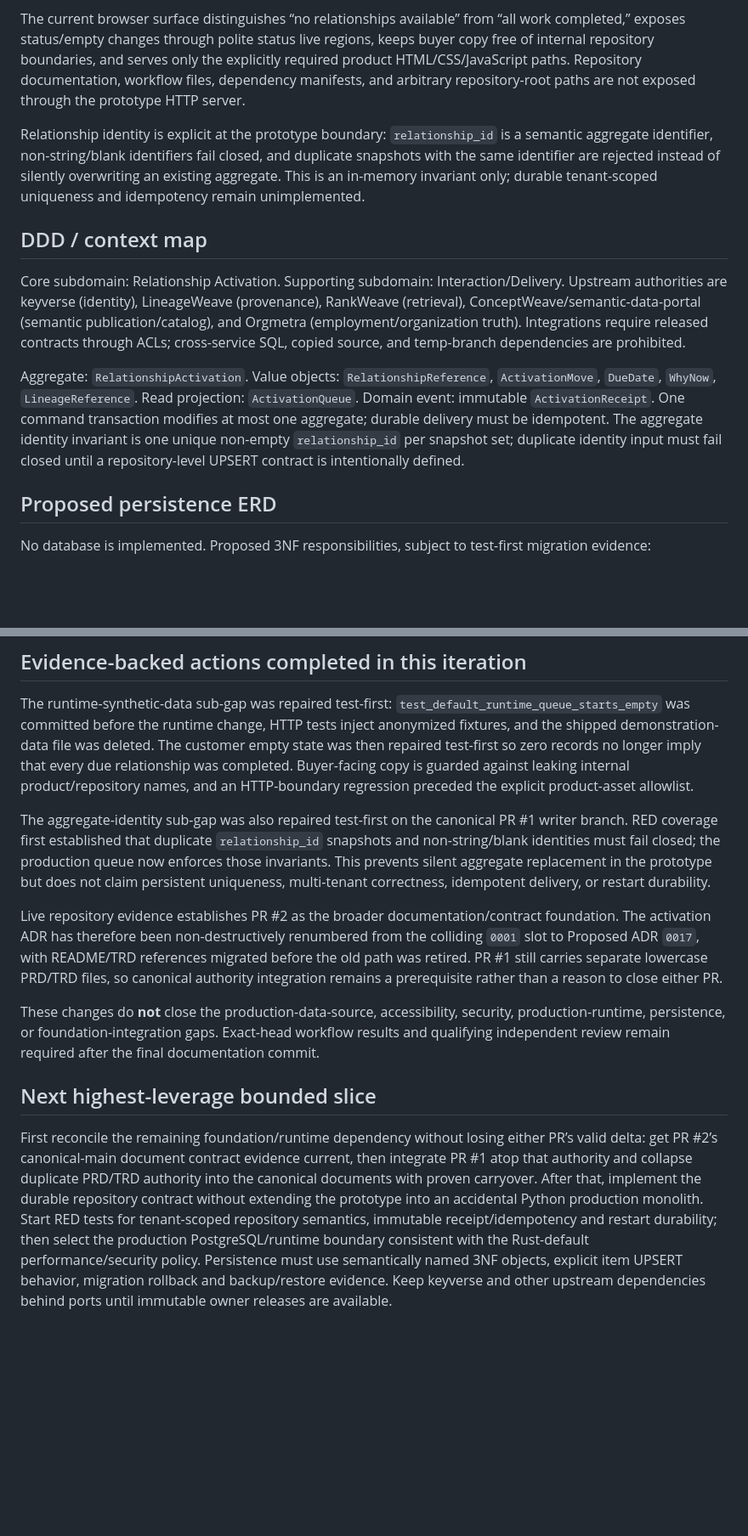
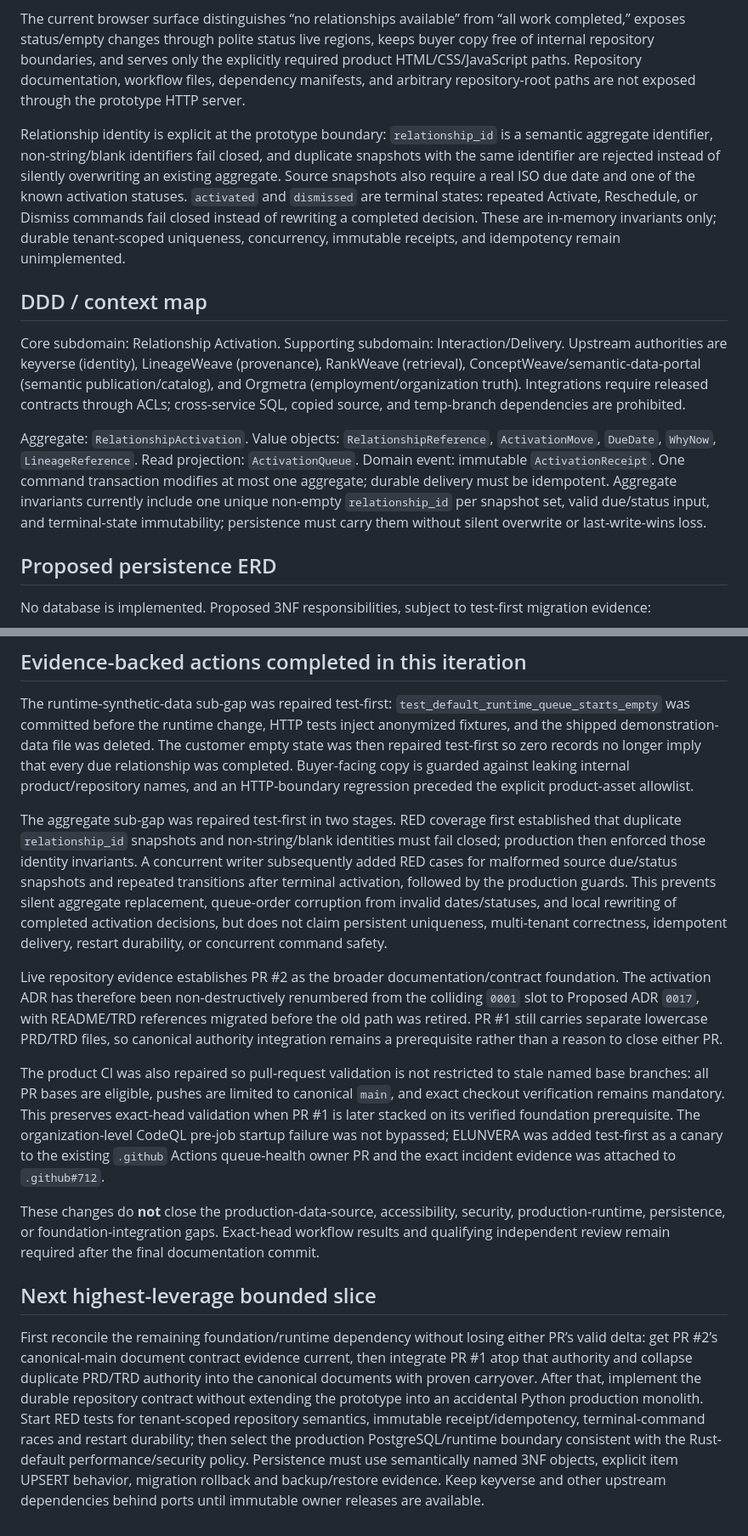
Before and after one commit to ContextualWisdomLab/ELUNVERA, a Markdown page: docs/product-technical-gap-baseline.md, 2 parts joined by grey strips. Shown at 85% size. Rendered like a GitHub page; blank space fills up the shorter version.

```diff
--- a/docs/product-technical-gap-baseline.md
+++ b/docs/product-technical-gap-baseline.md
@@ -12,13 +12,13 @@ ELUNVERA owns a Relationship Activation bounded context. The current feature sur
 
 The current browser surface distinguishes “no relationships available” from “all work completed,” exposes status/empty changes through polite status live regions, keeps buyer copy free of internal repository boundaries, and serves only the explicitly required product HTML/CSS/JavaScript paths. Repository documentation, workflow files, dependency manifests, and arbitrary repository-root paths are not exposed through the prototype HTTP server.
 
-Relationship identity is explicit at the prototype boundary: `relationship_id` is a semantic aggregate identifier, non-string/blank identifiers fail closed, and duplicate snapshots with the same identifier are rejected instead of silently overwriting an existing aggregate. This is an in-memory invariant only; durable tenant-scoped uniqueness and idempotency remain unimplemented.
+Relationship identity is explicit at the prototype boundary: `relationship_id` is a semantic aggregate identifier, non-string/blank identifiers fail closed, and duplicate snapshots with the same identifier are rejected instead of silently overwriting an existing aggregate. Source snapshots also require a real ISO due date and one of the known activation statuses. `activated` and `dismissed` are terminal states: repeated Activate, Reschedule, or Dismiss commands fail closed instead of rewriting a completed decision. These are in-memory invariants only; durable tenant-scoped uniqueness, concurrency, immutable receipts, and idempotency remain unimplemented.
 
 ## DDD / context map
 
 Core subdomain: Relationship Activation. Supporting subdomain: Interaction/Delivery. Upstream authorities are keyverse (identity), LineageWeave (provenance), RankWeave (retrieval), ConceptWeave/semantic-data-portal (semantic publication/catalog), and Orgmetra (employment/organization truth). Integrations require released contracts through ACLs; cross-service SQL, copied source, and temp-branch dependencies are prohibited.
 
-Aggregate: `RelationshipActivation`. Value objects: `RelationshipReference`, `ActivationMove`, `DueDate`, `WhyNow`, `LineageReference`. Read projection: `ActivationQueue`. Domain event: immutable `ActivationReceipt`. One command transaction modifies at most one aggregate; durable delivery must be idempotent. The aggregate identity invariant is one unique non-empty `relationship_id` per snapshot set; duplicate identity input must fail closed until a repository-level UPSERT contract is intentionally defined.
+Aggregate: `RelationshipActivation`. Value objects: `RelationshipReference`, `ActivationMove`, `DueDate`, `WhyNow`, `LineageReference`. Read projection: `ActivationQueue`. Domain event: immutable `ActivationReceipt`. One command transaction modifies at most one aggregate; durable delivery must be idempotent. Aggregate invariants currently include one unique non-empty `relationship_id` per snapshot set, valid due/status input, and terminal-state immutability; persistence must carry them without silent overwrite or last-write-wins loss.
 
 ## Proposed persistence ERD
 
@@ -56,12 +56,14 @@ All concrete persistence objects must use semantically specific names. Tenant sc
 
 The runtime-synthetic-data sub-gap was repaired test-first: `test_default_runtime_queue_starts_empty` was committed before the runtime change, HTTP tests inject anonymized fixtures, and the shipped demonstration-data file was deleted. The customer empty state was then repaired test-first so zero records no longer imply that every due relationship was completed. Buyer-facing copy is guarded against leaking internal product/repository names, and an HTTP-boundary regression preceded the explicit product-asset allowlist.
 
-The aggregate-identity sub-gap was also repaired test-first on the canonical PR #1 writer branch. RED coverage first established that duplicate `relationship_id` snapshots and non-string/blank identities must fail closed; the production queue now enforces those invariants. This prevents silent aggregate replacement in the prototype but does not claim persistent uniqueness, multi-tenant correctness, idempotent delivery, or restart durability.
+The aggregate sub-gap was repaired test-first in two stages. RED coverage first established that duplicate `relationship_id` snapshots and non-string/blank identities must fail closed; production then enforced those identity invariants. A concurrent writer subsequently added RED cases for malformed source due/status snapshots and repeated transitions after terminal activation, followed by the production guards. This prevents silent aggregate replacement, queue-order corruption from invalid dates/statuses, and local rewriting of completed activation decisions, but does not claim persistent uniqueness, multi-tenant correctness, idempotent delivery, restart durability, or concurrent command safety.
 
 Live repository evidence establishes PR #2 as the broader documentation/contract foundation. The activation ADR has therefore been non-destructively renumbered from the colliding `0001` slot to Proposed ADR `0017`, with README/TRD references migrated before the old path was retired. PR #1 still carries separate lowercase PRD/TRD files, so canonical authority integration remains a prerequisite rather than a reason to close either PR.
+
+The product CI was also repaired so pull-request validation is not restricted to stale named base branches: all PR bases are eligible, pushes are limited to canonical `main`, and exact checkout verification remains mandatory. This preserves exact-head validation when PR #1 is later stacked on its verified foundation prerequisite. The organization-level CodeQL pre-job startup failure was not bypassed; ELUNVERA was added test-first as a canary to the existing `.github` Actions queue-health owner PR and the exact incident evidence was attached to `.github#712`.
 
 These changes do **not** close the production-data-source, accessibility, security, production-runtime, persistence, or foundation-integration gaps. Exact-head workflow results and qualifying independent review remain required after the final documentation commit.
 
 ## Next highest-leverage bounded slice
 
-First reconcile the remaining foundation/runtime dependency without losing either PR’s valid delta: get PR #2’s canonical-main document contract evidence current, then integrate PR #1 atop that authority and collapse duplicate PRD/TRD authority into the canonical documents with proven carryover. After that, implement the durable repository contract without extending the prototype into an accidental Python production monolith. Start RED tests for tenant-scoped repository semantics, immutable receipt/idempotency and restart durability; then select the production PostgreSQL/runtime boundary consistent with the Rust-default performance/security policy. Persistence must use semantically named 3NF objects, explicit item UPSERT behavior, migration rollback and backup/restore evidence. Keep keyverse and other upstream dependencies behind ports until immutable owner releases are available.
+First reconcile the remaining foundation/runtime dependency without losing either PR’s valid delta: get PR #2’s canonical-main document contract evidence current, then integrate PR #1 atop that authority and collapse duplicate PRD/TRD authority into the canonical documents with proven carryover. After that, implement the durable repository contract without extending the prototype into an accidental Python production monolith. Start RED tests for tenant-scoped repository semantics, immutable receipt/idempotency, terminal-command races and restart durability; then select the production PostgreSQL/runtime boundary consistent with the Rust-default performance/security policy. Persistence must use semantically named 3NF objects, explicit item UPSERT behavior, migration rollback and backup/restore evidence. Keep keyverse and other upstream dependencies behind ports until immutable owner releases are available.
```
Also changed, not shown: other parts of docs/product-technical-gap-baseline.md (+4 -4 lines).
